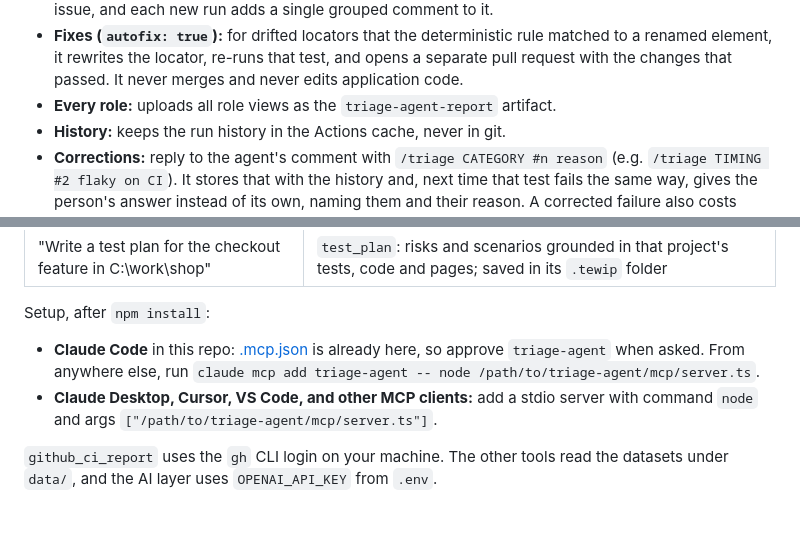
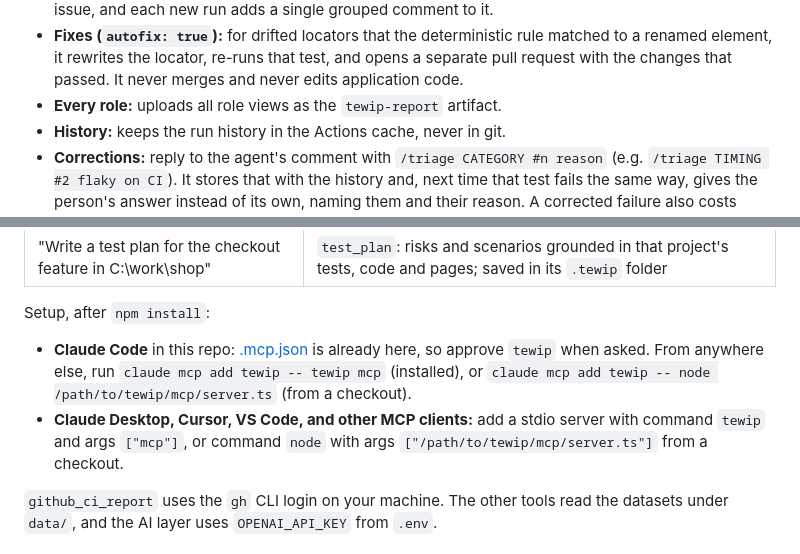
Before and after one commit to hmamut39/tewip, a Markdown page: README.md, 2 parts joined by grey strips. GitHub-like rendering; blank space fills up the shorter version.

Commit message:
README: the setup lines say tewip, not the old name
Co-Authored-By: Claude Opus 5 <noreply@anthropic.com>

```diff
--- a/README.md
+++ b/README.md
@@ -54,7 +54,7 @@ On every run, the action:
 - **SDETs:** writes the triage board into the job summary.
 - **DevOps:** collects environment failures (server errors, connection resets, outages) in **one** GitHub issue, and each new run adds a single grouped comment to it.
 - **Fixes (`autofix: true`):** for drifted locators that the deterministic rule matched to a renamed element, it rewrites the locator, re-runs that test, and opens a separate pull request with the changes that passed. It never merges and never edits application code.
-- **Every role:** uploads all role views as the `triage-agent-report` artifact.
+- **Every role:** uploads all role views as the `tewip-report` artifact.
 - **History:** keeps the run history in the Actions cache, never in git.
 - **Corrections:** reply to the agent's comment with `/triage CATEGORY #n reason` (e.g. `/triage TIMING #2 flaky on CI`). It stores that with the history and, next time that test fails the same way, gives the person's answer instead of its own, naming them and their reason. A corrected failure also costs nothing: it never goes to the model again.
 
@@ -93,8 +93,8 @@ The repository needs "Allow GitHub Actions to create and approve pull requests"
 
 Setup, after `npm install`:
 
-- **Claude Code** in this repo: [.mcp.json](.mcp.json) is already here, so approve `triage-agent` when asked. From anywhere else, run `claude mcp add triage-agent -- node /path/to/triage-agent/mcp/server.ts`.
-- **Claude Desktop, Cursor, VS Code, and other MCP clients:** add a stdio server with command `node` and args `["/path/to/triage-agent/mcp/server.ts"]`.
+- **Claude Code** in this repo: [.mcp.json](.mcp.json) is already here, so approve `tewip` when asked. From anywhere else, run `claude mcp add tewip -- tewip mcp` (installed), or `claude mcp add tewip -- node /path/to/tewip/mcp/server.ts` (from a checkout).
+- **Claude Desktop, Cursor, VS Code, and other MCP clients:** add a stdio server with command `tewip` and args `["mcp"]`, or command `node` with args `["/path/to/tewip/mcp/server.ts"]` from a checkout.
 
 `github_ci_report` uses the `gh` CLI login on your machine. The other tools read the datasets under `data/`, and the AI layer uses `OPENAI_API_KEY` from `.env`.
 
```
